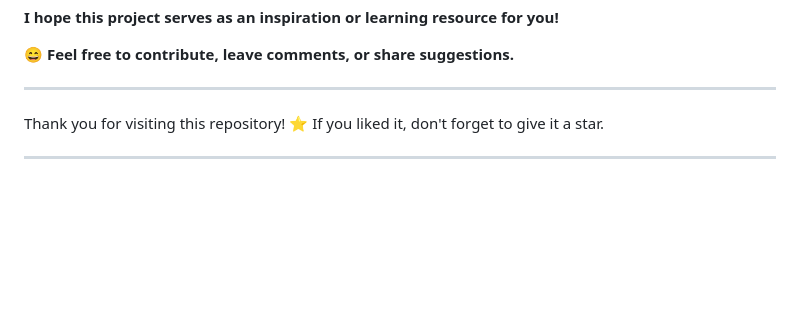
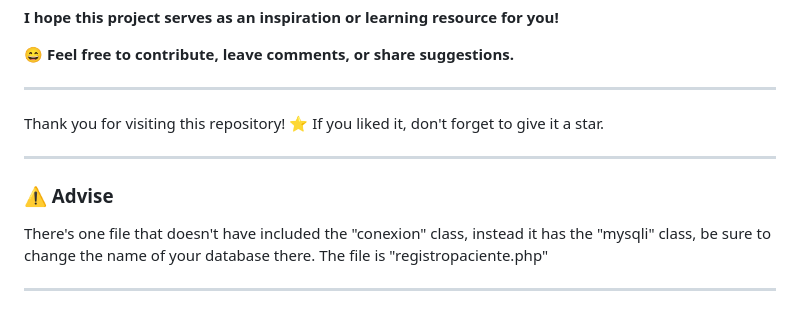
Before and after one commit to AnDev2804/phpwebsite2, a Markdown page: README.md, the part around the change. GitHub-like rendering; blank space fills up the shorter version.

```diff
--- a/README.md
+++ b/README.md
@@ -110,3 +110,9 @@ This project represents my second major step in university towards more advanced
 Thank you for visiting this repository! ⭐ If you liked it, don't forget to give it a star.
 
 ---
+
+### ⚠ Advise
+There's one file that doesn't have included the "conexion" class, instead it has the "mysqli" class, be sure to change the name of your database there.
+The file is "registropaciente.php"
+
+---
```
